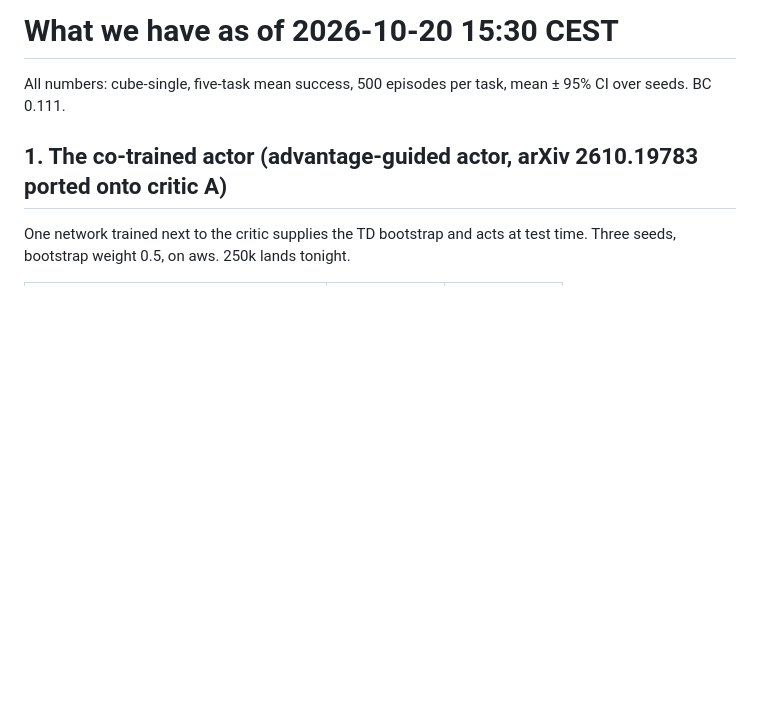
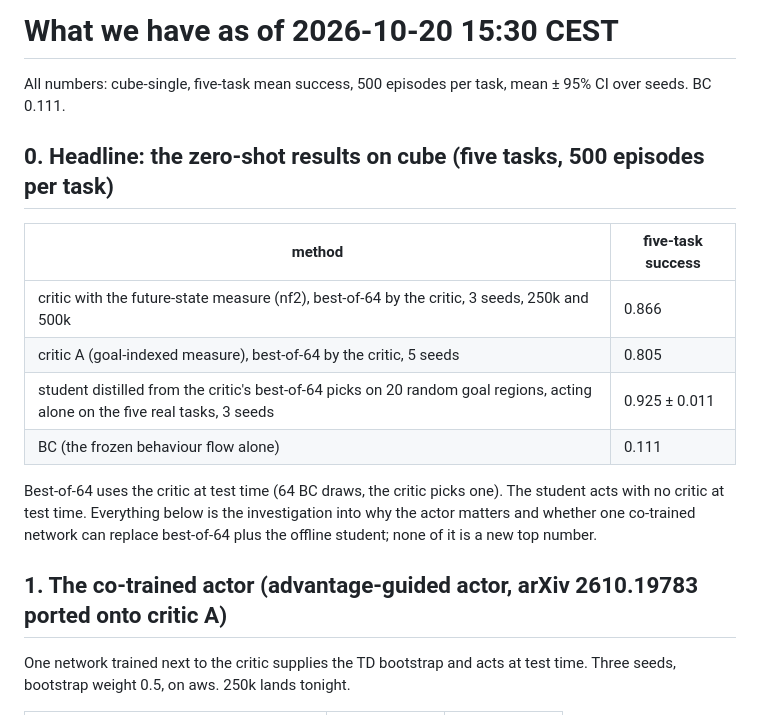
Before and after one commit to amsks/PSMFLows, a Markdown page: docs/notes/2026-10-20-meeting-summary.md, the part around the change. Drawn GitHub-style; blank space fills up the shorter version.

Commit message:
docs: meeting summary, headline results first

```diff
--- a/docs/notes/2026-10-20-meeting-summary.md
+++ b/docs/notes/2026-10-20-meeting-summary.md
@@ -1,6 +1,19 @@
 # What we have as of 2026-10-20 15:30 CEST
 
 All numbers: cube-single, five-task mean success, 500 episodes per task, mean ± 95% CI over seeds. BC 0.111.
+
+## 0. Headline: the zero-shot results on cube (five tasks, 500 episodes per task)
+
+| method | five-task success |
+|---|---|
+| critic with the future-state measure (nf2), best-of-64 by the critic, 3 seeds, 250k and 500k | 0.866 |
+| critic A (goal-indexed measure), best-of-64 by the critic, 5 seeds | 0.805 |
+| student distilled from the critic's best-of-64 picks on 20 random goal regions, acting alone on the five real tasks, 3 seeds | 0.925 ± 0.011 |
+| BC (the frozen behaviour flow alone) | 0.111 |
+
+Best-of-64 uses the critic at test time (64 BC draws, the critic picks one). The student acts with no critic at
+test time. Everything below is the investigation into why the actor matters and whether one co-trained network
+can replace best-of-64 plus the offline student; none of it is a new top number.
 
 ## 1. The co-trained actor (advantage-guided actor, arXiv 2610.19783 ported onto critic A)
 
```
